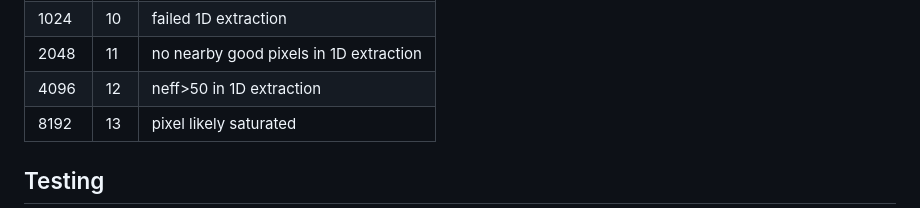
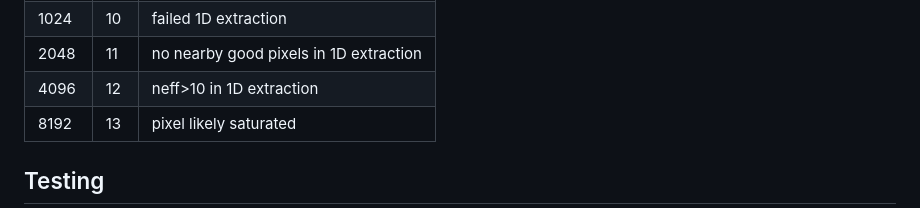
Before and after one commit to andrew-saydjari/ApogeeReduction.jl, a Markdown page: README.md, the part around the change. Rendered like a GitHub page.

```diff
--- a/README.md
+++ b/README.md
@@ -62,7 +62,7 @@ Certain pixels are entirely masked or have data of questionable quality. This pi
 | 512   | 9     | bad linear SUTR chi2 |
 | 1024  | 10    | failed 1D extraction |
 | 2048  | 11    | no nearby good pixels in 1D extraction |
-| 4096  | 12    | neff>50 in 1D extraction |
+| 4096  | 12    | neff>10 in 1D extraction |
 | 8192  | 13    | pixel likely saturated |
 
 
```
